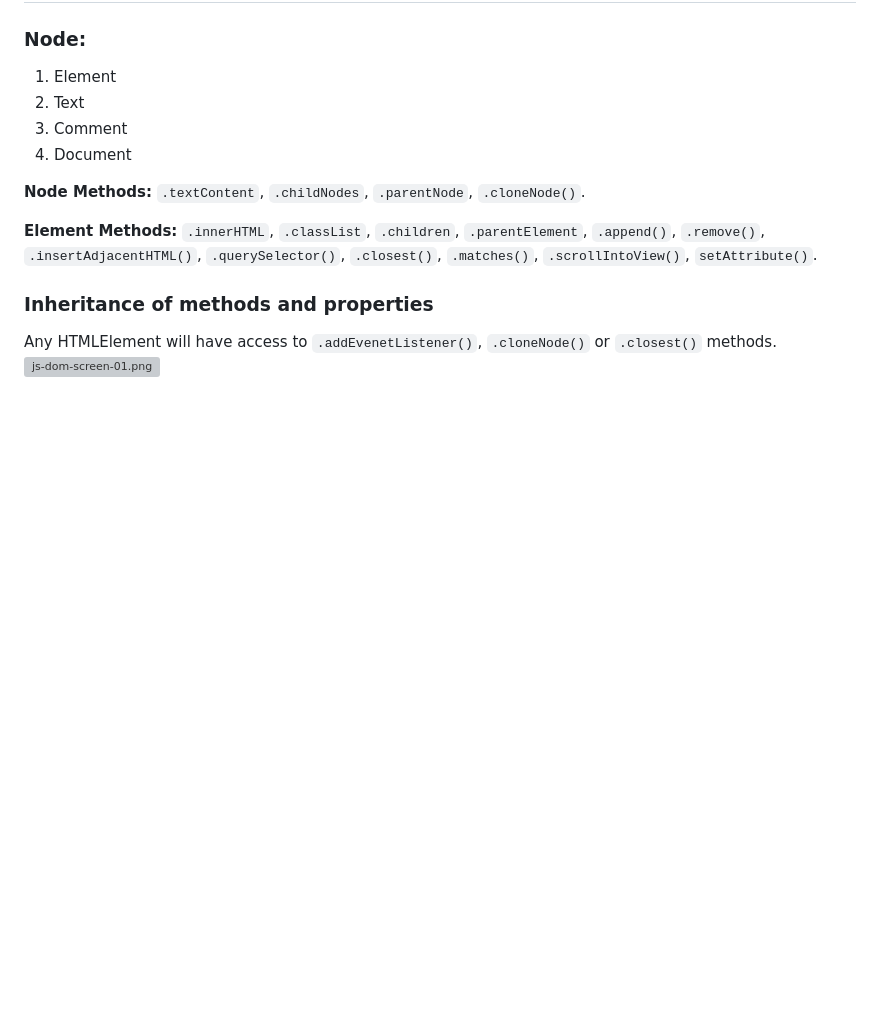
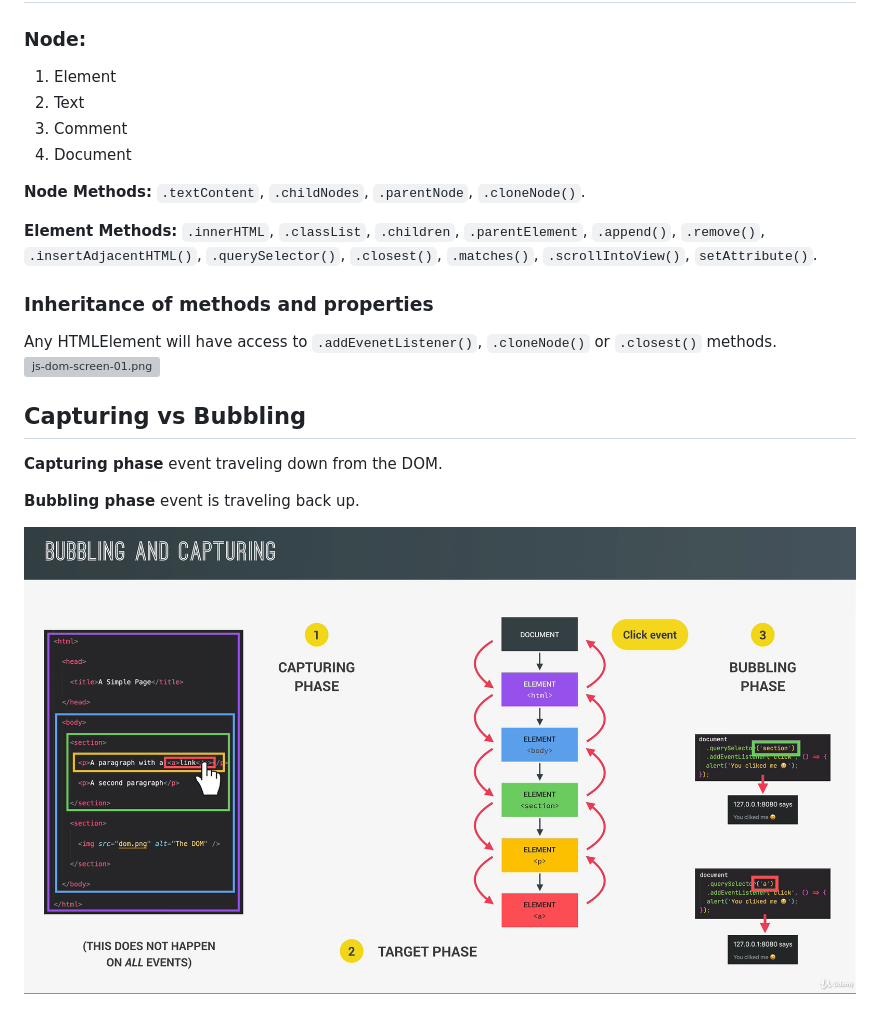
Before and after one commit to letStayFoolish/javascript-advanced, a Markdown page: section-13/README.md, the part around the change. Rendered like a GitHub page; pictures changed too: section-13/bubbling-screen.png (added); blank space fills up the shorter version; grey boxes are pictures that could not be loaded.

```diff
--- a/section-13/README.md
+++ b/section-13/README.md
@@ -29,3 +29,11 @@ JS <-- DOM (interface) --> BROWSER
 
 Any HTMLElement will have access to `.addEvenetListener()`, `.cloneNode()` or `.closest()` methods.
 ![js-dom-screen-01.png](js-dom-screen-01.png)
+
+## Capturing vs Bubbling
+
+**Capturing phase** event traveling down from the DOM.
+
+**Bubbling phase** event is traveling back up.
+
+![bubbling-screen.png](bubbling-screen.png)
```
Also changed, not shown: 2 other files.
